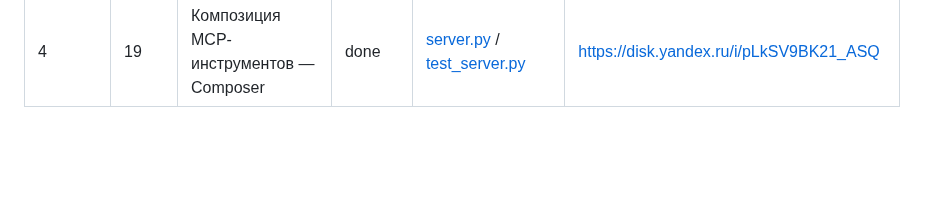
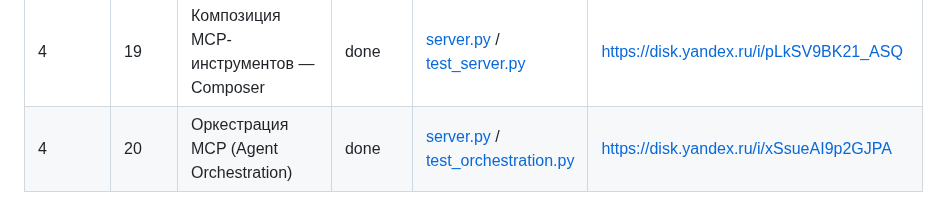
Before and after one commit to dpmn/ai-advent-challenge, a Markdown page: docs/progress.md, the part around the change. Drawn GitHub-style; blank space fills up the shorter version.

Commit message:
day-20: Документация

```diff
--- a/docs/progress.md
+++ b/docs/progress.md
@@ -19,3 +19,4 @@
 | 4      | 17   | Первый инструмент MCP — NASA API | done | [server.py](../mcp_servers/nasa_mcp/server.py) / [servers.json](../agents/mcp/servers.json) | https://disk.yandex.ru/i/ZpRSqTXYBvLFog|
 | 4      | 18   | Планировщик и фоновые задачи — Space Monitor | done | [server.py](../mcp_servers/space_monitor_mcp/server.py) / [collector.py](../mcp_servers/space_monitor_mcp/collector.py) | https://disk.yandex.ru/i/omgB8o1mgql7DQ|
 | 4      | 19   | Композиция MCP-инструментов — Composer | done | [server.py](../mcp_servers/composer_mcp/server.py) / [test_server.py](../mcp_servers/composer_mcp/test_server.py) | https://disk.yandex.ru/i/pLkSV9BK21_ASQ|
+| 4      | 20   | Оркестрация MCP (Agent Orchestration)  | done | [server.py](../mcp_servers/analyzer_mcp/server.py) / [test_orchestration.py](../week-04/day-20/test_orchestration.py) | https://disk.yandex.ru/i/xSsueAI9p2GJPA |
```
